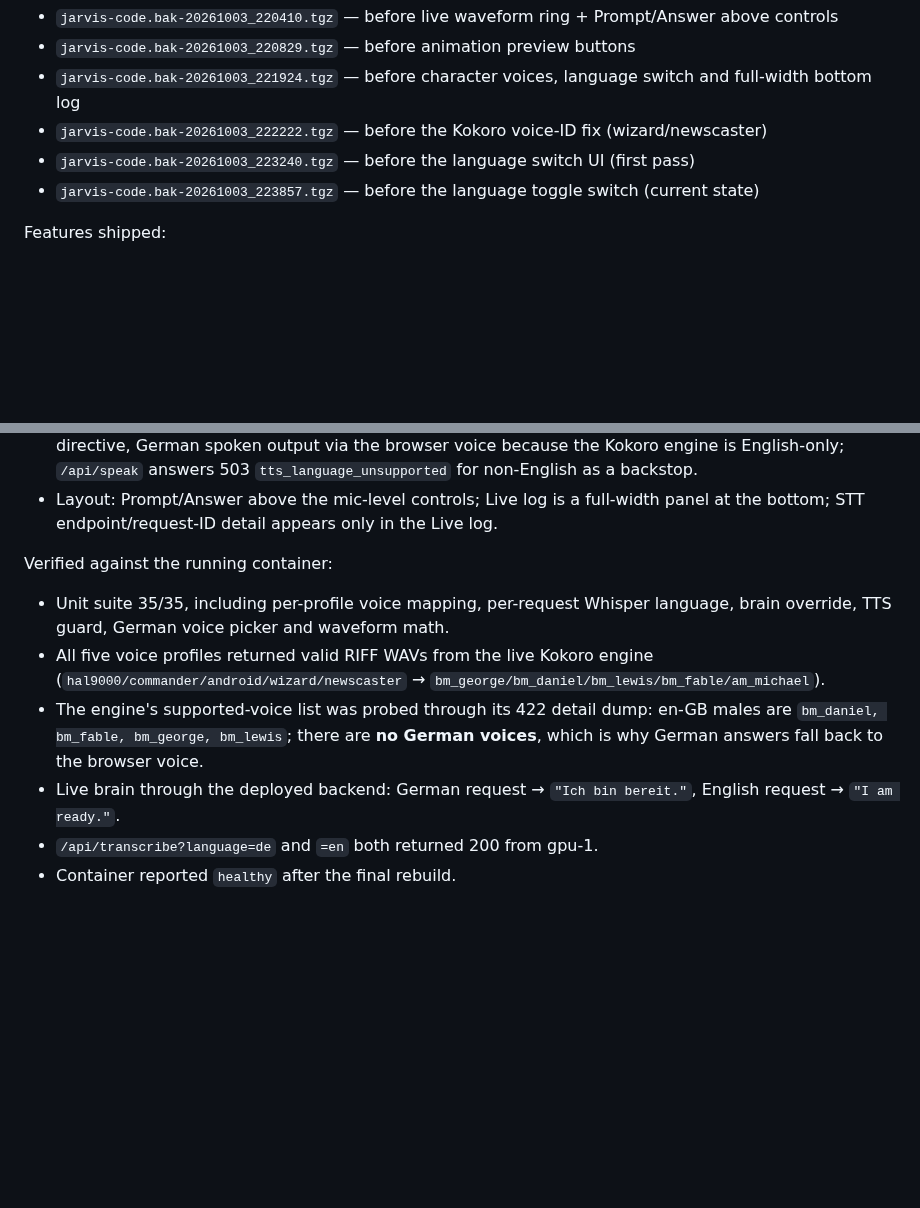
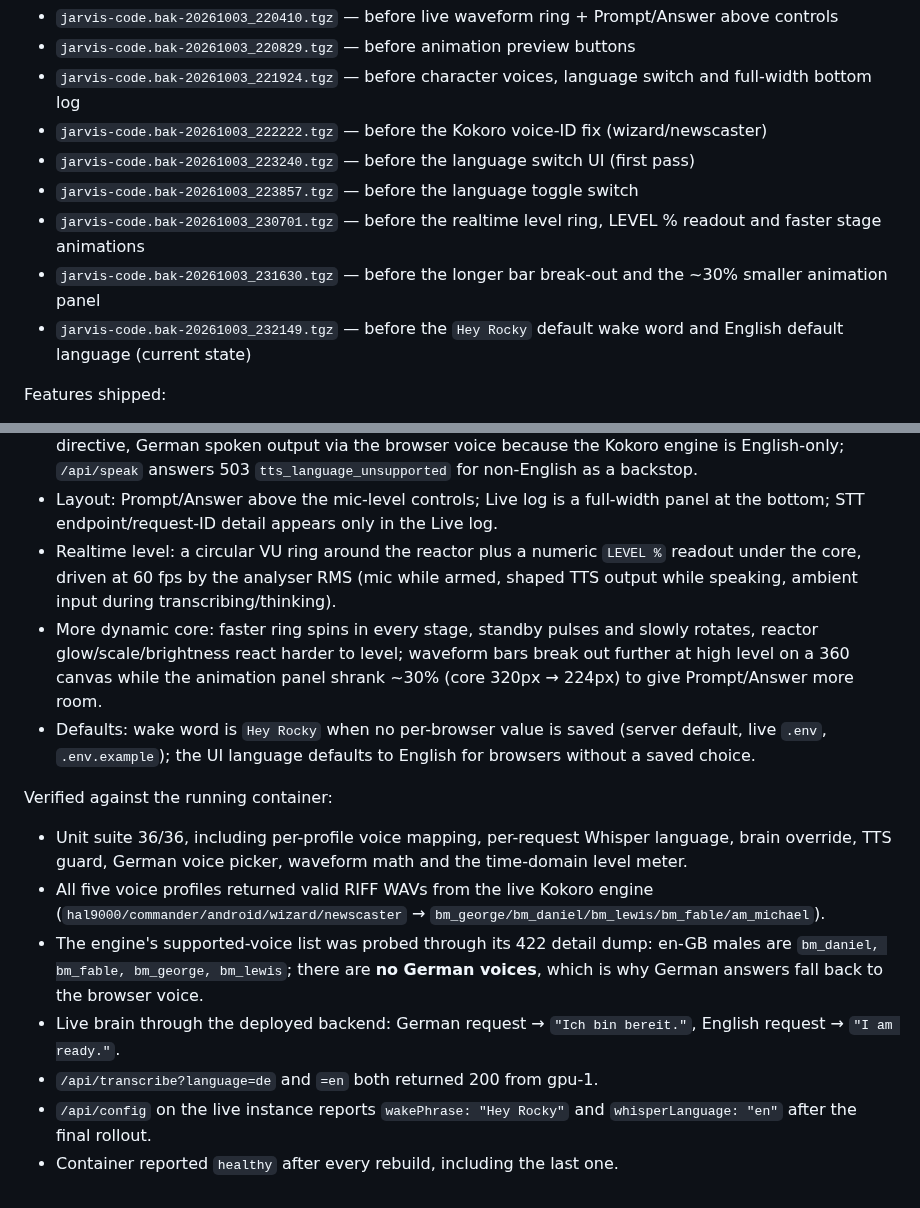
Before and after one commit to kirks2003/rwnix-infra, a Markdown page: jarvis/DEPLOYMENT.md, 2 parts joined by grey strips. Rendered like a GitHub page; blank space fills up the shorter version.

Commit message:
Complete the rollout record for the evening deploys (#6)
* Make the core animation more reactive, add realtime level ring and readout

- Waveform bars break out ~28% further at high level (longer reach on a 360 canvas)
- Shrink the animation panel ~30% (core 320->224px) so Prompt/Answer get more room
- New circular VU level ring around the reactor plus numeric LEVEL % readout, driven at 60fps by the analyser RMS (mic while armed, shaped TTS while speaking, ambient input during transcribing/thinking)
- Faster ring spins in every stage, standby now pulses and slowly rotates, stronger reactor glow/scale/brightness reaction to level
- Wake word default is 'Hey Rocky' when no per-browser value is saved; UI language defaults to English
- Docs updated (README, DEPLOYMENT); unit suite 36/36

* Complete the rollout record for the evening deploys

---------

Co-authored-by: Kandev <kandev@opencode.ai>

```diff
--- a/jarvis/DEPLOYMENT.md
+++ b/jarvis/DEPLOYMENT.md
@@ -273,7 +273,10 @@ Rolled out to vm104 from this branch using the same file-copy + `docker compose
 - `jarvis-code.bak-20261003_221924.tgz` — before character voices, language switch and full-width bottom log
 - `jarvis-code.bak-20261003_222222.tgz` — before the Kokoro voice-ID fix (wizard/newscaster)
 - `jarvis-code.bak-20261003_223240.tgz` — before the language switch UI (first pass)
-- `jarvis-code.bak-20261003_223857.tgz` — before the language toggle switch (current state)
+- `jarvis-code.bak-20261003_223857.tgz` — before the language toggle switch
+- `jarvis-code.bak-20261003_230701.tgz` — before the realtime level ring, LEVEL % readout and faster stage animations
+- `jarvis-code.bak-20261003_231630.tgz` — before the longer bar break-out and the ~30% smaller animation panel
+- `jarvis-code.bak-20261003_232149.tgz` — before the `Hey Rocky` default wake word and English default language (current state)
 
 Features shipped:
 
@@ -290,11 +293,21 @@ Features shipped:
   non-English as a backstop.
 - Layout: Prompt/Answer above the mic-level controls; Live log is a full-width panel at the
   bottom; STT endpoint/request-ID detail appears only in the Live log.
+- Realtime level: a circular VU ring around the reactor plus a numeric `LEVEL %` readout
+  under the core, driven at 60 fps by the analyser RMS (mic while armed, shaped TTS output
+  while speaking, ambient input during transcribing/thinking).
+- More dynamic core: faster ring spins in every stage, standby pulses and slowly rotates,
+  reactor glow/scale/brightness react harder to level; waveform bars break out further at
+  high level on a 360 canvas while the animation panel shrank ~30% (core 320px → 224px) to
+  give Prompt/Answer more room.
+- Defaults: wake word is `Hey Rocky` when no per-browser value is saved (server default,
+  live `.env`, `.env.example`); the UI language defaults to English for browsers without a
+  saved choice.
 
 Verified against the running container:
 
-- Unit suite 35/35, including per-profile voice mapping, per-request Whisper language, brain
-  override, TTS guard, German voice picker and waveform math.
+- Unit suite 36/36, including per-profile voice mapping, per-request Whisper language, brain
+  override, TTS guard, German voice picker, waveform math and the time-domain level meter.
 - All five voice profiles returned valid RIFF WAVs from the live Kokoro engine
   (`hal9000/commander/android/wizard/newscaster` → `bm_george/bm_daniel/bm_lewis/bm_fable/am_michael`).
 - The engine's supported-voice list was probed through its 422 detail dump: en-GB males are
@@ -303,4 +316,6 @@ Verified against the running container:
 - Live brain through the deployed backend: German request → `"Ich bin bereit."`, English
   request → `"I am ready."`.
 - `/api/transcribe?language=de` and `=en` both returned 200 from gpu-1.
-- Container reported `healthy` after the final rebuild.
+- `/api/config` on the live instance reports `wakePhrase: "Hey Rocky"` and
+  `whisperLanguage: "en"` after the final rollout.
+- Container reported `healthy` after every rebuild, including the last one.
```
